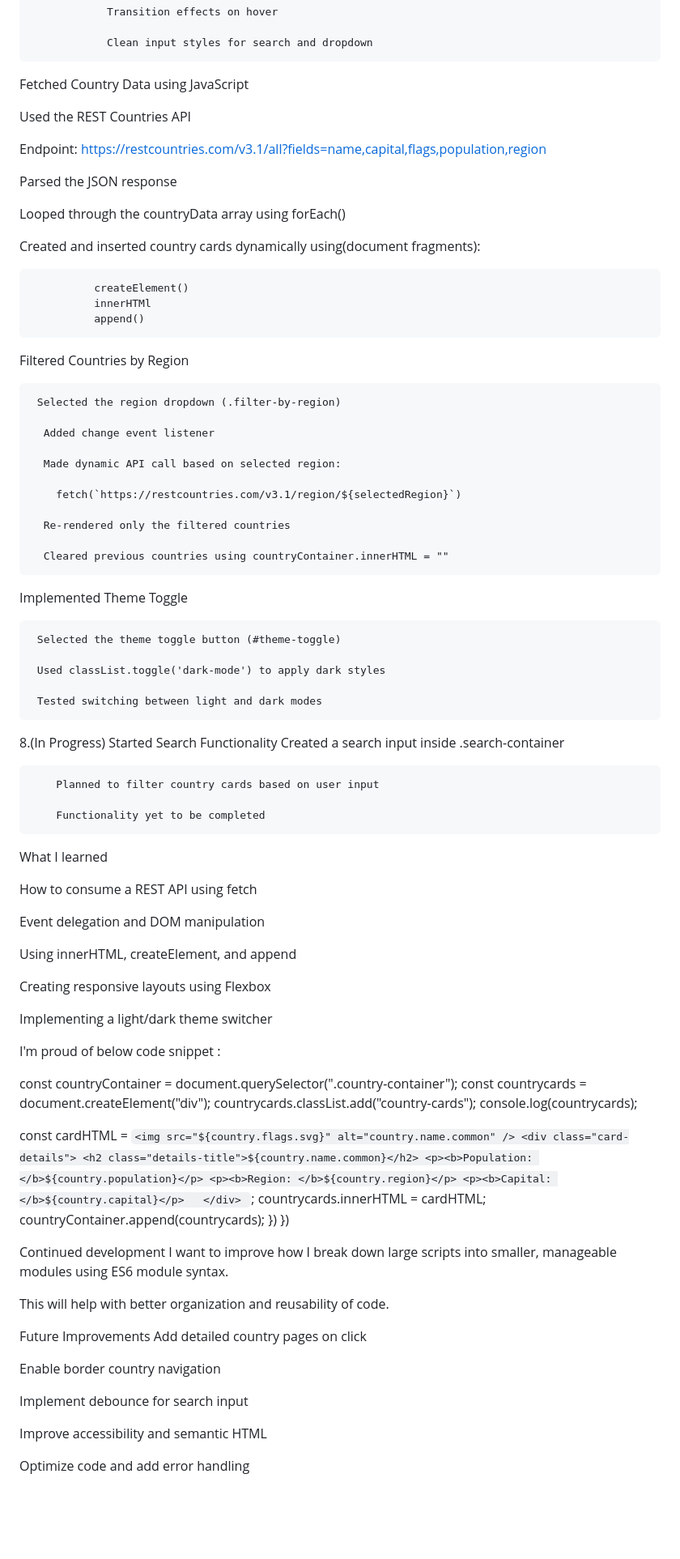
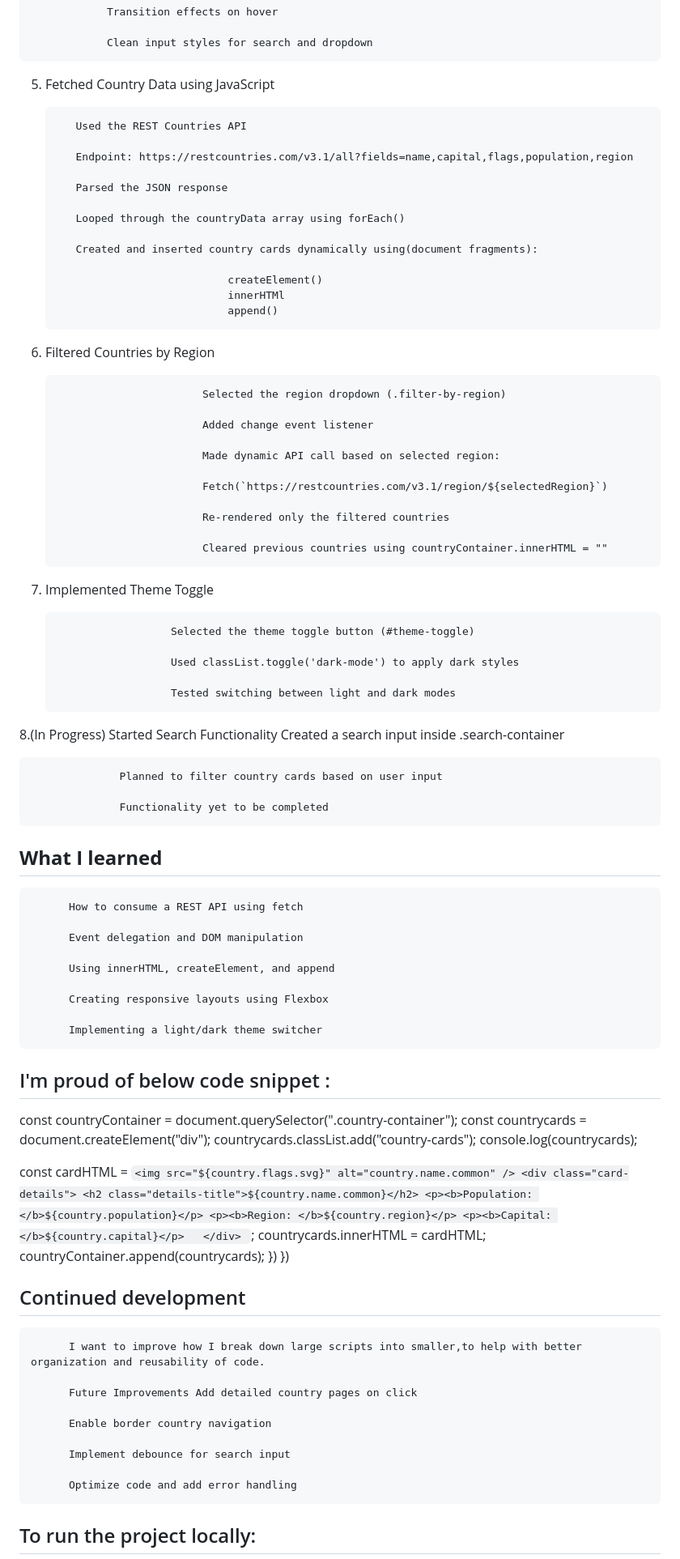
Before and after one commit to Sneha013084/PROJECT-1-Rest-countries-API, a Markdown page: README.md, the part around the change printed below. Shown: that part at 81% size. Drawn GitHub-style; blank space fills up the shorter version.

```diff
--- a/README.md
+++ b/README.md
@@ -77,59 +79,61 @@ Built the HTML Layout
                 Transition effects on hover
 
                 Clean input styles for search and dropdown
-Fetched Country Data using JavaScript
+5. Fetched Country Data using JavaScript
 
-Used the REST Countries API
+          Used the REST Countries API
 
-Endpoint: https://restcountries.com/v3.1/all?fields=name,capital,flags,population,region
+          Endpoint: https://restcountries.com/v3.1/all?fields=name,capital,flags,population,region
 
-Parsed the JSON response
+          Parsed the JSON response
 
-Looped through the countryData array using forEach()
+          Looped through the countryData array using forEach()
 
-Created and inserted country cards dynamically using(document fragments):
+          Created and inserted country cards dynamically using(document fragments):
 
-              createElement()
-              innerHTMl
-              append()
-Filtered Countries by Region
+                                  createElement()
+                                  innerHTMl
+                                  append()
+6. Filtered Countries by Region
 
-     Selected the region dropdown (.filter-by-region)
+                              Selected the region dropdown (.filter-by-region)
 
-      Added change event listener
+                              Added change event listener
 
-      Made dynamic API call based on selected region:
+                              Made dynamic API call based on selected region:
 
-        fetch(`https://restcountries.com/v3.1/region/${selectedRegion}`)
+                              Fetch(`https://restcountries.com/v3.1/region/${selectedRegion}`)
 
-      Re-rendered only the filtered countries
+                              Re-rendered only the filtered countries
 
-      Cleared previous countries using countryContainer.innerHTML = ""
-Implemented Theme Toggle
+                              Cleared previous countries using countryContainer.innerHTML = ""
+7. Implemented Theme Toggle
 
-     Selected the theme toggle button (#theme-toggle)
+                         Selected the theme toggle button (#theme-toggle)
 
-     Used classList.toggle('dark-mode') to apply dark styles
+                         Used classList.toggle('dark-mode') to apply dark styles
 
-     Tested switching between light and dark modes
+                         Tested switching between light and dark modes
+
 8.(In Progress) Started Search Functionality Created a search input inside .search-container
 
-        Planned to filter country cards based on user input
+                  Planned to filter country cards based on user input
 
-        Functionality yet to be completed
-What I learned
+                  Functionality yet to be completed
+## **What I learned**
 
-How to consume a REST API using fetch
+          How to consume a REST API using fetch
 
-Event delegation and DOM manipulation
+          Event delegation and DOM manipulation
 
-Using innerHTML, createElement, and append
+          Using innerHTML, createElement, and append
 
-Creating responsive layouts using Flexbox
+          Creating responsive layouts using Flexbox
 
-Implementing a light/dark theme switcher
+          Implementing a light/dark theme switcher
 
-I'm proud of below code snippet :
+## I'm proud of below code snippet :
+
 
   const countryContainer = document.querySelector(".country-container");
   const countrycards = document.createElement("div");
@@ -149,18 +153,17 @@ I'm proud of below code snippet :
 })
 })
 
-Continued development
-I want to improve how I break down large scripts into smaller, manageable modules using ES6 module syntax.
+## Continued development
 
-This will help with better organization and reusability of code.
+          I want to improve how I break down large scripts into smaller,to help with better organization and reusability of code.
 
-Future Improvements Add detailed country pages on click
+          Future Improvements Add detailed country pages on click
 
-Enable border country navigation
+          Enable border country navigation
 
-Implement debounce for search input
+          Implement debounce for search input
 
-Improve accessibility and semantic HTML
+          Optimize code and add error handling
 
-Optimize code and add error handling
+## To run the project locally:
 
```
Also changed, not shown: other parts of README.md (+20 -45 lines).
